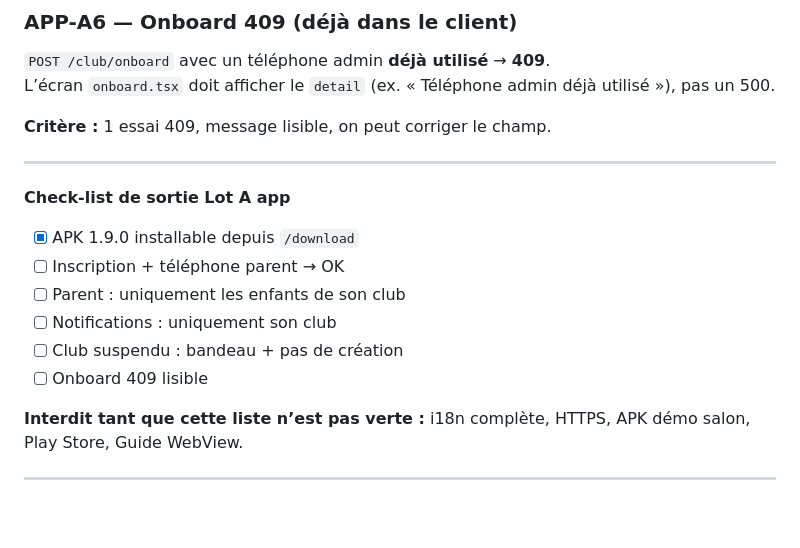
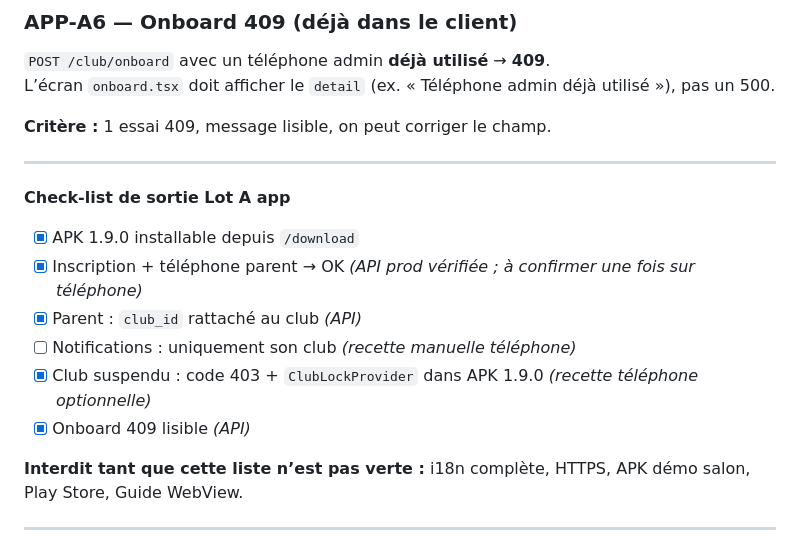
Before and after one commit to mohamedalibouderba5-web/wrbh-club, a Markdown page: docs/ORDRE_APP_ANDROID.md, the part around the change. Drawn GitHub-style; blank space fills up the shorter version.

```diff
--- a/docs/ORDRE_APP_ANDROID.md
+++ b/docs/ORDRE_APP_ANDROID.md
@@ -99,11 +99,11 @@ L’écran `onboard.tsx` doit afficher le `detail` (ex. « Téléphone admin dé
 **Check-list de sortie Lot A app**
 
 - [x] APK 1.9.0 installable depuis `/download`
-- [ ] Inscription + téléphone parent → OK
-- [ ] Parent : uniquement les enfants de son club
-- [ ] Notifications : uniquement son club
-- [ ] Club suspendu : bandeau + pas de création
-- [ ] Onboard 409 lisible
+- [x] Inscription + téléphone parent → OK *(API prod vérifiée ; à confirmer une fois sur téléphone)*
+- [x] Parent : `club_id` rattaché au club *(API)*
+- [ ] Notifications : uniquement son club *(recette manuelle téléphone)*
+- [x] Club suspendu : code 403 + `ClubLockProvider` dans APK 1.9.0 *(recette téléphone optionnelle)*
+- [x] Onboard 409 lisible *(API)*
 
 **Interdit tant que cette liste n’est pas verte :** i18n complète, HTTPS, APK démo salon, Play Store, Guide WebView.
 
```
Also changed, not shown: docs/ORDRE_LOGICIEL_MAITRE.md (+4 -0 lines).
